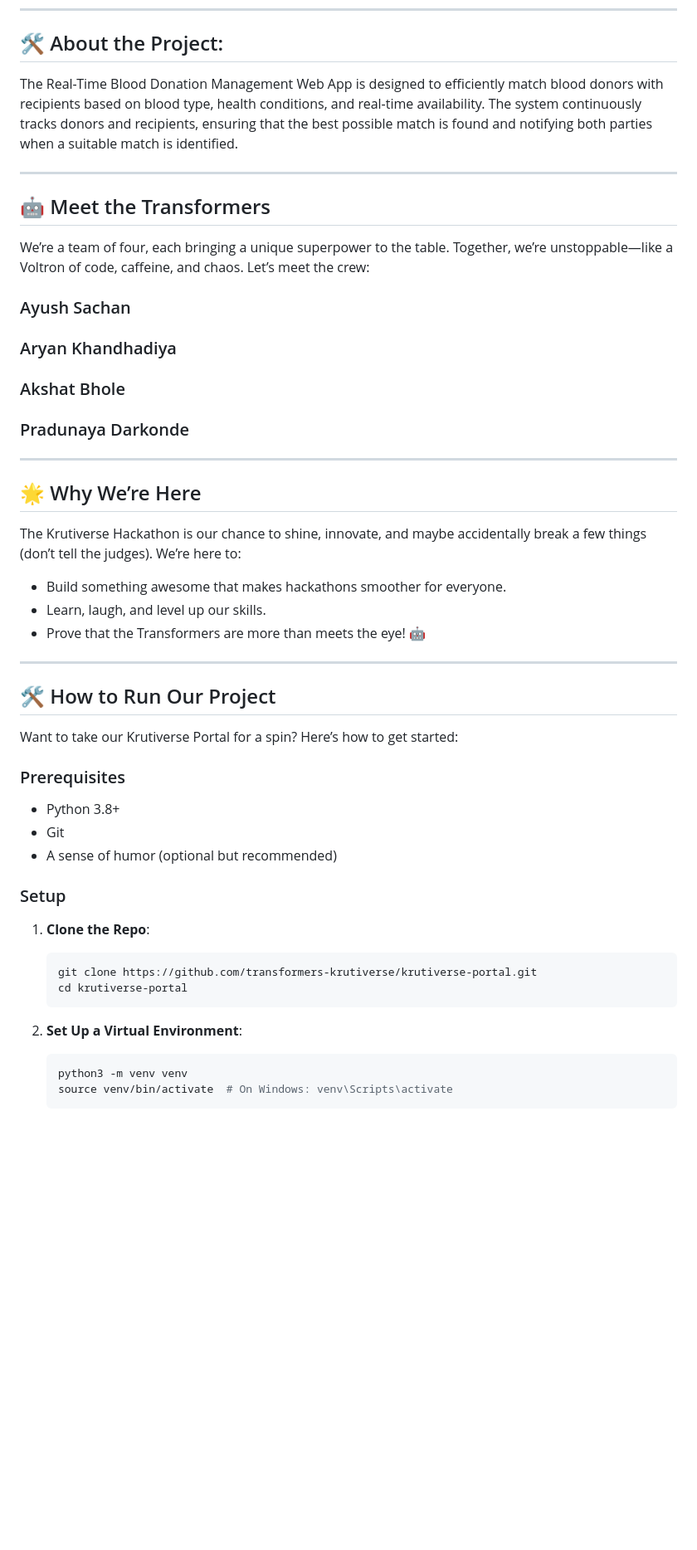
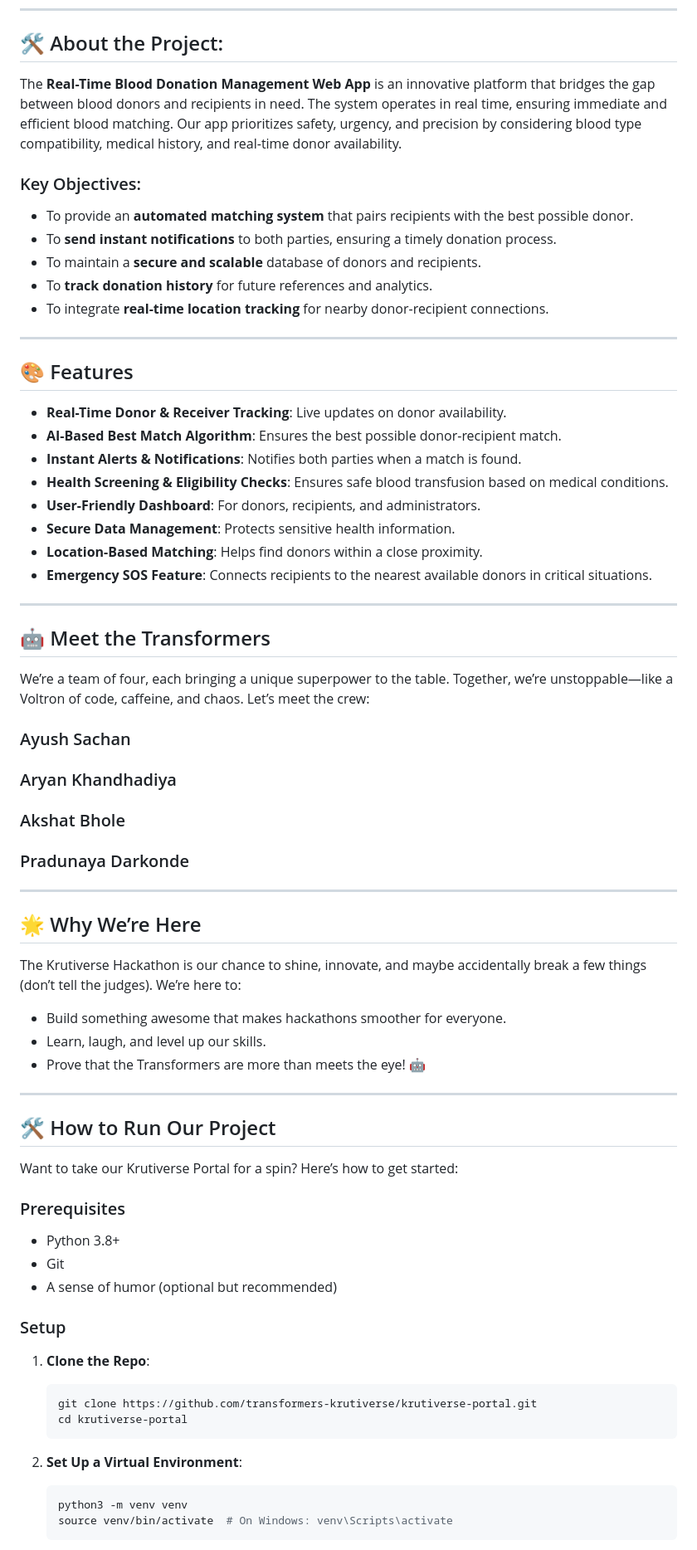
Before and after one commit to Transformers-GANG/Transformers, a Markdown page: README.md, the part around the change printed below. Shown: that part at 83% size. GitHub-like rendering; blank space fills up the shorter version.

Commit message:
Update README.md
The description tells about the working of the the project along with its features and future enhancements

````diff
--- a/README.md
+++ b/README.md
@@ -9,7 +8,27 @@ Welcome to the **Transformers** team page for the **Krutiverse Hackathon**! We
 
 ## 🛠️ About the Project:
 
-The Real-Time Blood Donation Management Web App is designed to efficiently match blood donors with recipients based on blood type, health conditions, and real-time availability. The system continuously tracks donors and recipients, ensuring that the best possible match is found and notifying both parties when a suitable match is identified.
+The **Real-Time Blood Donation Management Web App** is an innovative platform that bridges the gap between blood donors and recipients in need. The system operates in real time, ensuring immediate and efficient blood matching. Our app prioritizes safety, urgency, and precision by considering blood type compatibility, medical history, and real-time donor availability.
+
+### Key Objectives:
+- To provide an **automated matching system** that pairs recipients with the best possible donor.
+- To **send instant notifications** to both parties, ensuring a timely donation process.
+- To maintain a **secure and scalable** database of donors and recipients.
+- To **track donation history** for future references and analytics.
+- To integrate **real-time location tracking** for nearby donor-recipient connections.
+
+---
+
+## 🎨 Features
+
+- **Real-Time Donor & Receiver Tracking**: Live updates on donor availability.
+- **AI-Based Best Match Algorithm**: Ensures the best possible donor-recipient match.
+- **Instant Alerts & Notifications**: Notifies both parties when a match is found.
+- **Health Screening & Eligibility Checks**: Ensures safe blood transfusion based on medical conditions.
+- **User-Friendly Dashboard**: For donors, recipients, and administrators.
+- **Secure Data Management**: Protects sensitive health information.
+- **Location-Based Matching**: Helps find donors within a close proximity.
+- **Emergency SOS Feature**: Connects recipients to the nearest available donors in critical situations.
 
 ---
 
@@ -18,8 +37,11 @@ The Real-Time Blood Donation Management Web App is designed to efficiently match
 We’re a team of four, each bringing a unique superpower to the table. Together, we’re unstoppable—like a Voltron of code, caffeine, and chaos. Let’s meet the crew:
 
 ### Ayush Sachan
+
 ### Aryan Khandhadiya
+
 ### Akshat Bhole
+
 ### Pradunaya Darkonde
 
 ---
@@ -27,6 +49,7 @@ We’re a team of four, each bringing a unique superpower to the table. Together
 ## 🌟 Why We’re Here
 
 The Krutiverse Hackathon is our chance to shine, innovate, and maybe accidentally break a few things (don’t tell the judges). We’re here to:
+
 - Build something awesome that makes hackathons smoother for everyone.
 - Learn, laugh, and level up our skills.
 - Prove that the Transformers are more than meets the eye! 🤖
@@ -38,18 +61,22 @@ The Krutiverse Hackathon is our chance to shine, innovate, and maybe accidentall
 Want to take our Krutiverse Portal for a spin? Here’s how to get started:
 
 ### Prerequisites
+
 - Python 3.8+
 - Git
 - A sense of humor (optional but recommended)
 
 ### Setup
+
 1. **Clone the Repo**:
+
    ```bash
    git clone https://github.com/transformers-krutiverse/krutiverse-portal.git
    cd krutiverse-portal
    ```
 
 2. **Set Up a Virtual Environment**:
+
    ```bash
    python3 -m venv venv
    source venv/bin/activate  # On Windows: venv\Scripts\activate
````
Also changed, not shown: other parts of README.md (+8 -1 lines).
